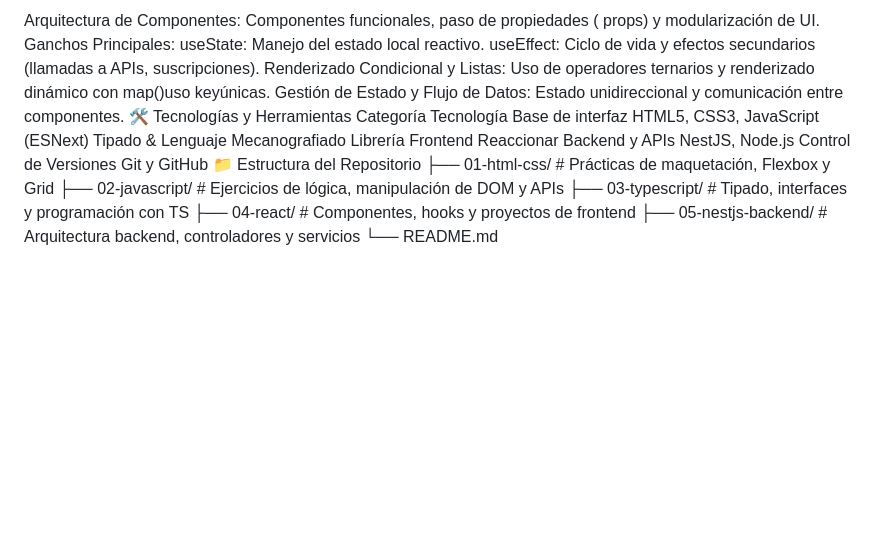
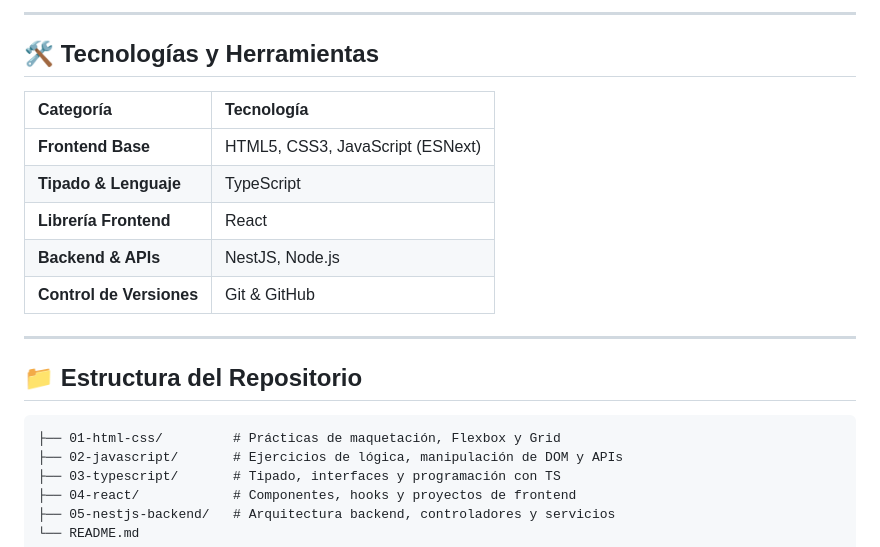
Before and after one commit to JOSUE690/programacion_III_Coraquilla_Josue., a Markdown page: HTML/LÉAME.md, the part around one of its changes. GitHub-like rendering; blank space fills up the shorter version.

````diff
--- a/HTML/LÉAME.md
+++ b/HTML/LÉAME.md
@@ -44,18 +55,21 @@ Librería declarativa y basada en componentes para construir interfaces de usuar
 
-Arquitectura de Componentes: Componentes funcionales, paso de propiedades ( props) y modularización de UI.
-Ganchos Principales:
-useState: Manejo del estado local reactivo.
-useEffect: Ciclo de vida y efectos secundarios (llamadas a APIs, suscripciones).
-Renderizado Condicional y Listas: Uso de operadores ternarios y renderizado dinámico con map()uso keyúnicas.
-Gestión de Estado y Flujo de Datos: Estado unidireccional y comunicación entre componentes.
-🛠️ Tecnologías y Herramientas
-Categoría	Tecnología
-Base de interfaz	HTML5, CSS3, JavaScript (ESNext)
-Tipado & Lenguaje	Mecanografiado
-Librería Frontend	Reaccionar
-Backend y APIs	NestJS, Node.js
-Control de Versiones	Git y GitHub
-📁 Estructura del Repositorio
+---
+
+## 🛠️ Tecnologías y Herramientas
+
+| Categoría | Tecnología |
+| :--- | :--- |
+| **Frontend Base** | HTML5, CSS3, JavaScript (ESNext) |
+| **Tipado & Lenguaje** | TypeScript |
+| **Librería Frontend** | React |
+| **Backend & APIs** | NestJS, Node.js |
+| **Control de Versiones** | Git & GitHub |
+
+---
+
+## 📁 Estructura del Repositorio
+
+```text
 ├── 01-html-css/         # Prácticas de maquetación, Flexbox y Grid
 ├── 02-javascript/       # Ejercicios de lógica, manipulación de DOM y APIs
 ├── 03-typescript/       # Tipado, interfaces y programación con TS
````
Also changed, not shown: other parts of HTML/LÉAME.md (+42 -31 lines).
